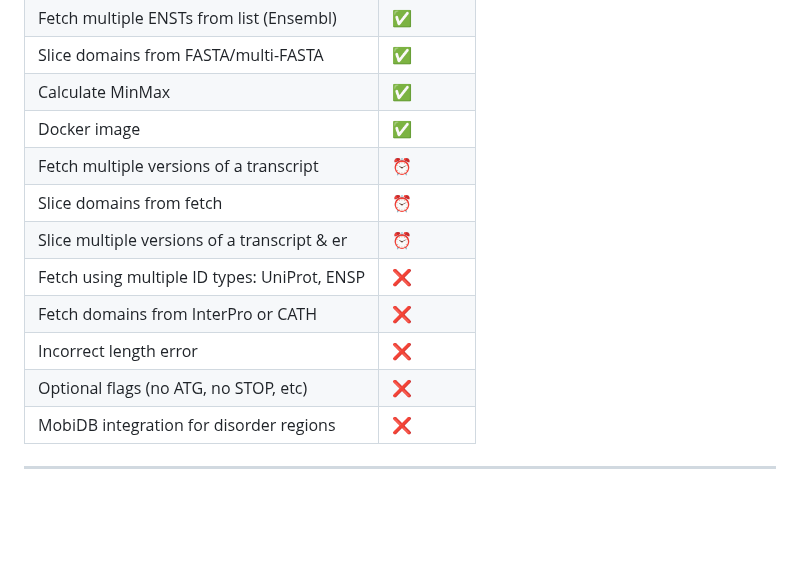
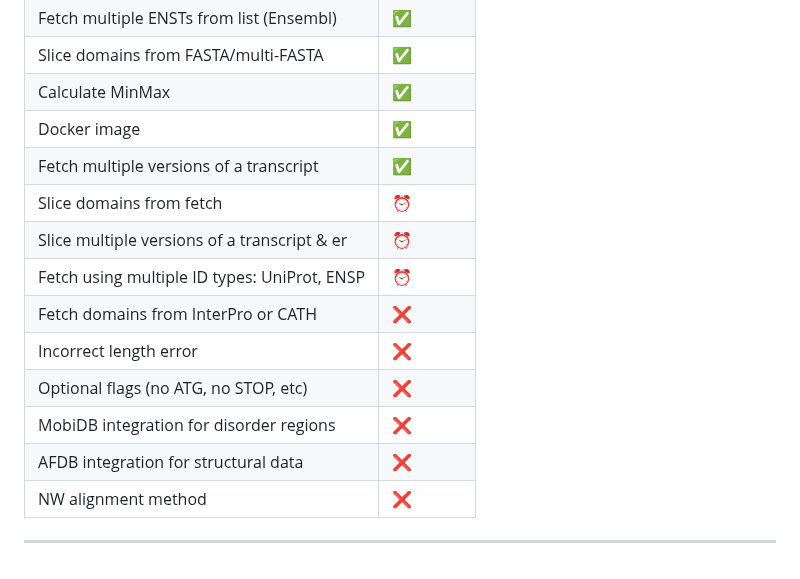
Before and after one commit to Juanmacdonagh17/coconut_repo, a Markdown page: README.md, the part around the change. Drawn GitHub-style; blank space fills up the shorter version.

```diff
--- a/README.md
+++ b/README.md
@@ -123,13 +123,14 @@ And if you want to use a different window of codons:
 | Slice domains from FASTA/multi-FASTA        | ✅        |
 | Calculate MinMax                            | ✅        |
 | Docker image                                | ✅        |
-| Fetch multiple versions of a transcript     | ⏰        |
+| Fetch multiple versions of a transcript     | ✅        |
 | Slice domains from fetch                    | ⏰        |
 | Slice multiple versions of a transcript & er| ⏰        |
-| Fetch using multiple ID types: UniProt, ENSP| ❌        |
+| Fetch using multiple ID types: UniProt, ENSP| ⏰        |
 | Fetch domains from InterPro or CATH         | ❌        |
 | Incorrect length error                      | ❌        |
 | Optional flags (no ATG, no STOP, etc)       | ❌        |
 | MobiDB integration for disorder regions     | ❌        |
-
+| AFDB integration for structural data        | ❌        |
+| NW alignment method                         | ❌        |
 ---
```
